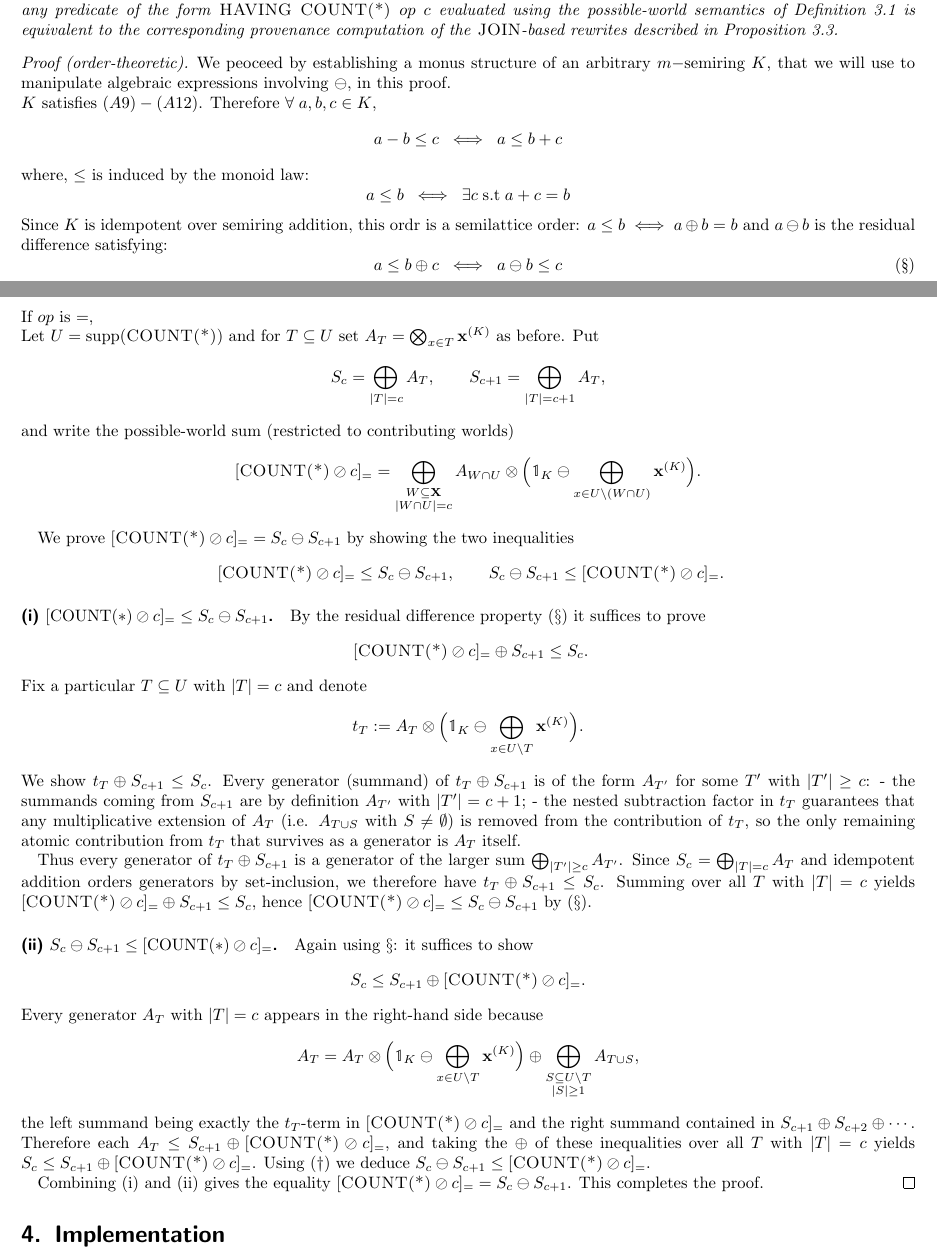
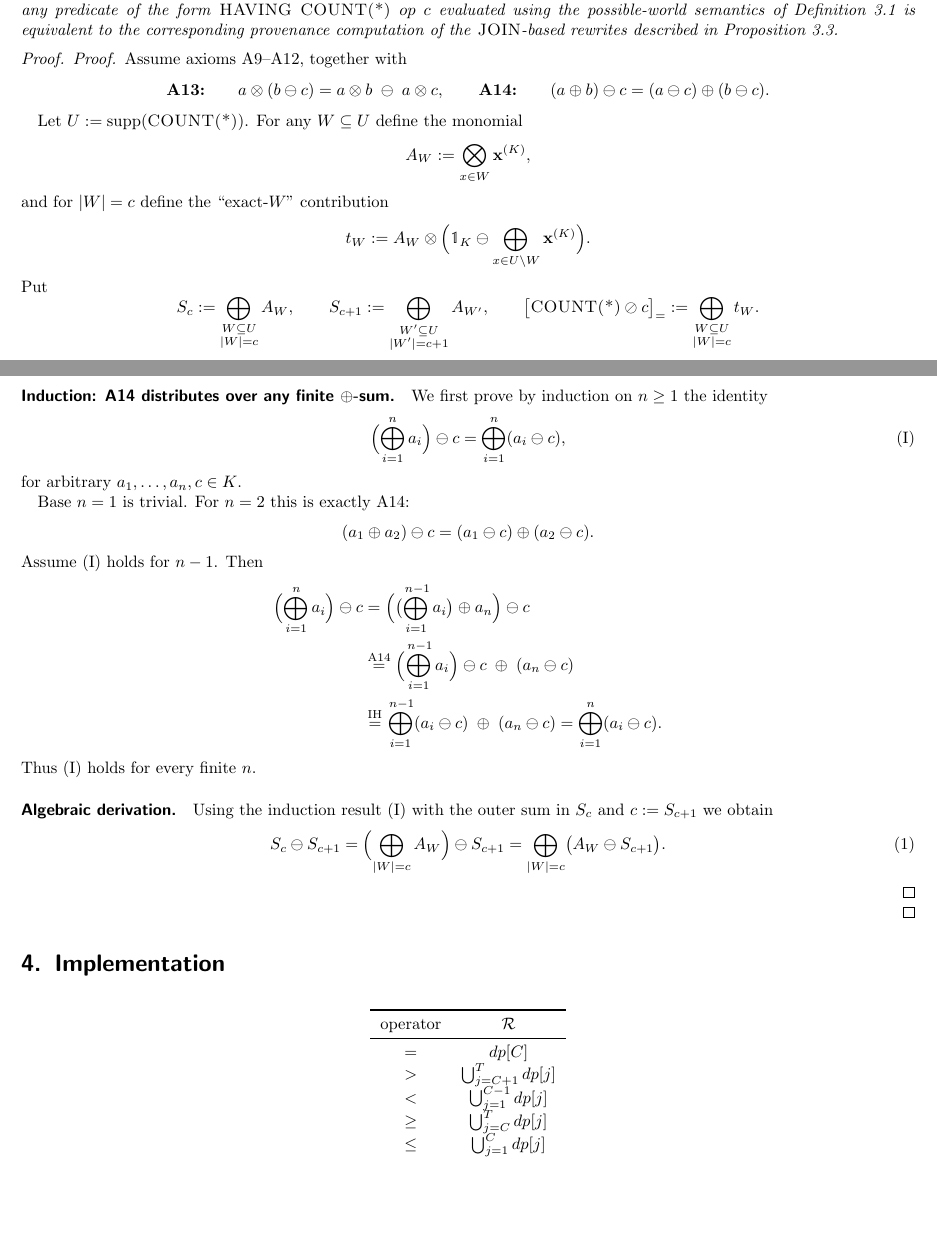
Before and after one commit to pratik2358/provsql_having, a LaTeX document (main.tex, which reads semantics.tex): two parts of pages 4 and 5 of 18 before the commit and two parts of pages 4 and 5 of 17 after it, joined at a grey line, cut so that both start at the same text, the shorter picture padded with empty space. Compiled offline with pdfLaTeX.

Commit message:
induction for a14

```diff
--- a/semantics.tex
+++ b/semantics.tex
@@ -180,70 +180,131 @@ All queries with $\mathsf{HAVING\; COUNT(*)\;\textit{op}\; c}$ as predicate(s),
   idempotent, provenance of any predicate of the form \textsc{HAVING COUNT(*) }$op\;c$ evaluated using the possible-world
   semantics of Definition~\ref{def:pw_semantics} is equivalent to the corresponding provenance computation of the \textsc{JOIN}-based rewrites described in Proposition~\ref{prop:j_rewrite}.
 \end{theorem}
-\begin{proof}[Proof (order-theoretic)]
-We peoceed by establishing a monus structure of an arbitrary $m-$semiring $K$, that we will use to manipulate
-algebraic expressions involving $\ominus$, in this proof.\\
-$K$ satisfies $(A9)-(A12)$.
-  Therefore $\forall\;a,b,c \in K$, \[a-b\leq c\;\iff\;a\leq b+c\]
-  where, $\leq$ is induced by the monoid law:\[a\leq b\;\iff\;\exists c \; \text{s.t}\; a +c=b\]
-  Since $K$ is idempotent over semiring addition, this ordr is a semilattice order: $a\leq b\iff a\oplus b=b$ and $a\ominus b$ is the residual difference satisfying:
-  \[a\leq b\oplus c\;\iff\;a\ominus b\leq c\tag{\S}\]\\
-  If $op$ is $=$,\\
-Let $U=\mathrm{supp}(\textsc{COUNT(*)})$ and for $T\subseteq U$ set
-$A_T=\bigotimes_{x\in T}\mathbf{x}^{(K)}$ as before. Put
+\begin{proof}[Proof]
+\begin{proof}
+Assume axioms A9--A12, together with
 \[
-S_c=\bigoplus_{|T|=c} A_T,\qquad S_{c+1}=\bigoplus_{|T|=c+1} A_T,
-\]
-and write the possible-world sum (restricted to contributing worlds)
-\[
-[\textsc{COUNT(*)} \oslash c]_{=}=\bigoplus_{\substack{W\subseteq\mathbf X\\|W\cap U|=c}}
-A_{W\cap U}\otimes\Bigl(\mathbb{1}_K\ominus\bigoplus_{x\in U\setminus(W\cap U)}\mathbf{x}^{(K)}\Bigr).
+\textbf{A13:}\qquad a\otimes(b\ominus c)=a\otimes b\;\ominus\; a\otimes c,
+\qquad
+\textbf{A14:}\qquad (a\oplus b)\ominus c = (a\ominus c)\oplus(b\ominus c).
 \]
 
-We prove \( [\textsc{COUNT(*)} \oslash c]_{=}=S_c\ominus S_{c+1}\) by showing the two inequalities
+Let $U:=\mathrm{supp}(\textsc{COUNT(*)})$. For any $W\subseteq U$ define the monomial
 \[
-\ [\textsc{COUNT(*)} \oslash c]_{=}\leq S_c\ominus S_{c+1},\qquad S_c\ominus S_{c+1}\le  [\textsc{COUNT(*)} \oslash c]_{=}.
+A_W := \bigotimes_{x\in W}\mathbf{x}^{(K)},
+\]
+and for $|W|=c$ define the ``exact-$W$'' contribution
+\[
+t_W := A_W \otimes \Bigl(\mathbb{1}_K \ominus \bigoplus_{x\in U\setminus W}\mathbf{x}^{(K)}\Bigr).
+\]
+Put
+\[
+S_c := \bigoplus_{\substack{W\subseteq U\\|W|=c}} A_W,\qquad
+S_{c+1} := \bigoplus_{\substack{W'\subseteq U\\|W'|=c+1}} A_{W'},
+\qquad
+\bigl[\textsc{COUNT(*)}\oslash c\bigr]_{=}
+   := \bigoplus_{\substack{W\subseteq U\\|W|=c}} t_W.
 \]
 
-\paragraph{(i) $ [\mathrm{COUNT(*)} \oslash c]_{=}\le S_c\ominus S_{c+1}$.}
-By the residual difference property $(\S)$ it suffices to prove
+\paragraph{Induction: A14 distributes over any finite $\oplus$-sum.}
+We first prove by induction on $n\ge 1$ the identity
 \[
-\ [\textsc{COUNT(*)} \oslash c]_{=}\oplus S_{c+1}\le S_c.
+\Bigl(\bigoplus_{i=1}^n a_i\Bigr)\ominus c
+   = \bigoplus_{i=1}^n (a_i\ominus c),
+\tag{I}
 \]
-Fix a particular $T\subseteq U$ with $|T|=c$ and denote
+for arbitrary $a_1,\dots,a_n,c\in K$.
+
+Base $n=1$ is trivial. For $n=2$ this is exactly A14:
 \[
-t_T := A_T\otimes\Bigl(\mathbb{1}_K\ominus\bigoplus_{x\in U\setminus T}\mathbf{x}^{(K)}\Bigr).
+(a_1\oplus a_2)\ominus c = (a_1\ominus c)\oplus(a_2\ominus c).
 \]
-We show \(t_T\oplus S_{c+1}\le S_c\). Every generator (summand) of
-\(t_T\oplus S_{c+1}\) is of the form $A_{T'}$ for some $T'$ with $|T'|\ge c$:
-- the summands coming from $S_{c+1}$ are by definition $A_{T'}$ with $|T'|=c+1$;
-- the nested subtraction factor in $t_T$ guarantees that any multiplicative extension of $A_T$ (i.e. $A_{T\cup S}$ with $S\neq\emptyset$) is removed from the contribution of $t_T$, so the only remaining atomic contribution from $t_T$ that survives as a generator is $A_T$ itself.
+Assume (I) holds for $n-1$. Then
+\[
+\begin{aligned}
+\Bigl(\bigoplus_{i=1}^n a_i\Bigr)\ominus c
+&= \Bigl(\bigl(\bigoplus_{i=1}^{\,n-1} a_i\bigr)\oplus a_n\Bigr)\ominus c \\
+&\overset{\text{A14}}{=}
+\Bigl(\bigoplus_{i=1}^{\,n-1} a_i\Bigr)\ominus c \;\oplus\; (a_n\ominus c) \\
+&\overset{\text{IH}}{=}
+\bigoplus_{i=1}^{\,n-1} (a_i\ominus c) \;\oplus\; (a_n\ominus c)
+= \bigoplus_{i=1}^n (a_i\ominus c).
+\end{aligned}
+\]
+Thus (I) holds for every finite $n$.
 
-Thus every generator of \(t_T\oplus S_{c+1}\) is a generator of the larger sum
-\(\bigoplus_{|T'|\ge c} A_{T'}\). Since \(S_c=\bigoplus_{|T|=c}A_T\) and idempotent
-addition orders generators by set-inclusion,
-we therefore have \(t_T\oplus S_{c+1}\le S_c\). Summing over all \(T\) with \(|T|=c\)
-  yields \( [\textsc{COUNT(*)} \oslash c]_{=}\oplus S_{c+1}\le S_c\), hence \( [\textsc{COUNT(*)} \oslash c]_{=}\le S_c\ominus S_{c+1}\)
-by $(\S)$.
-
-\paragraph{(ii) $S_c\ominus S_{c+1}\le  [\mathrm{COUNT(*)} \oslash c]_{=}$.}
-Again using $\S$: it suffices to show
+\paragraph{Algebraic derivation.}
+Using the induction result (I) with the outer sum in $S_c$ and $c:=S_{c+1}$ we obtain
 \[
-S_c \le S_{c+1}\oplus  [\textsc{COUNT(*)} \oslash c]_{=}.
+S_c\ominus S_{c+1}
+= \Bigl(\bigoplus_{|W|=c} A_W\Bigr)\ominus S_{c+1}
+= \bigoplus_{|W|=c} \bigl(A_W\ominus S_{c+1}\bigr).
+\tag{1}
 \]
-Every generator $A_T$ with $|T|=c$ appears in the right-hand side because
-\[
-A_T = A_T\otimes\Bigl(\mathbb{1}_K\ominus\bigoplus_{x\in U\setminus T}\mathbf{x}^{(K)}\Bigr)
-\oplus
-\bigoplus_{\substack{S\subseteq U\setminus T\\|S|\ge 1}} A_{T\cup S},
-\]
-the left summand being exactly the $t_T$-term in $ [\textsc{COUNT(*)} \oslash c]_{=}$ and the right summand
-contained in $S_{c+1}\oplus S_{c+2}\oplus\cdots$. Therefore each
-$A_T\le S_{c+1}\oplus [\textsc{COUNT(*)} \oslash c]_{=}$, and taking the $\oplus$ of these inequalities
-over all $T$ with $|T|=c$ yields \(S_c\le S_{c+1}\oplus [\textsc{COUNT(*)} \oslash c]_{=}\).
-Using $(\dagger)$ we deduce \(S_c\ominus S_{c+1}\le  [\textsc{COUNT(*)} \oslash c]_{=}\).
-
-Combining (i) and (ii) gives the equality \( [\textsc{COUNT(*)} \oslash c]_{=}=S_c\ominus S_{c+1}\). This completes the proof.
+\end{proof}
+%  peoceed by establishing a monus structure of an arbitrary $m-$semiring $K$, that we will use to manipulate
+% algebraic expressions involving $\ominus$, in this proof.\\
+% $K$ satisfies $(A9)-(A12)$.
+%   Therefore $\forall\;a,b,c \in K$, \[a-b\leq c\;\iff\;a\leq b+c\]
+%   where, $\leq$ is induced by the monoid law:\[a\leq b\;\iff\;\exists c \; \text{s.t}\; a +c=b\]
+%   Since $K$ is idempotent over semiring addition, this ordr is a semilattice order: $a\leq b\iff a\oplus b=b$ and $a\ominus b$ is the residual difference satisfying:
+%   \[a\leq b\oplus c\;\iff\;a\ominus b\leq c\tag{\S}\]\\
+%   If $op$ is $=$,\\
+% Let $U=\mathrm{supp}(\textsc{COUNT(*)})$ and for $T\subseteq U$ set
+% $A_T=\bigotimes_{x\in T}\mathbf{x}^{(K)}$ as before. Put
+% \[
+% S_c=\bigoplus_{|T|=c} A_T,\qquad S_{c+1}=\bigoplus_{|T|=c+1} A_T,
+% \]
+% and write the possible-world sum (restricted to contributing worlds)
+% \[
+% [\textsc{COUNT(*)} \oslash c]_{=}=\bigoplus_{\substack{W\subseteq\mathbf X\\|W\cap U|=c}}
+% A_{W\cap U}\otimes\Bigl(\mathbb{1}_K\ominus\bigoplus_{x\in U\setminus(W\cap U)}\mathbf{x}^{(K)}\Bigr).
+% \]
+%
+% We prove \( [\textsc{COUNT(*)} \oslash c]_{=}=S_c\ominus S_{c+1}\) by showing the two inequalities
+% \[
+% \ [\textsc{COUNT(*)} \oslash c]_{=}\leq S_c\ominus S_{c+1},\qquad S_c\ominus S_{c+1}\le  [\textsc{COUNT(*)} \oslash c]_{=}.
+% \]
+%
+% \paragraph{(i) $ [\mathrm{COUNT(*)} \oslash c]_{=}\le S_c\ominus S_{c+1}$.}
+% By the residual difference property $(\S)$ it suffices to prove
+% \[
+% \ [\textsc{COUNT(*)} \oslash c]_{=}\oplus S_{c+1}\le S_c.
+% \]
+% Fix a particular $T\subseteq U$ with $|T|=c$ and denote
+% \[
+% t_T := A_T\otimes\Bigl(\mathbb{1}_K\ominus\bigoplus_{x\in U\setminus T}\mathbf{x}^{(K)}\Bigr).
+% \]
+% We show \(t_T\oplus S_{c+1}\le S_c\). Every generator (summand) of
+% \(t_T\oplus S_{c+1}\) is of the form $A_{T'}$ for some $T'$ with $|T'|\ge c$:
+% - the summands coming from $S_{c+1}$ are by definition $A_{T'}$ with $|T'|=c+1$;
+% - the nested subtraction factor in $t_T$ guarantees that any multiplicative extension of $A_T$ (i.e. $A_{T\cup S}$ with $S\neq\emptyset$) is removed from the contribution of $t_T$, so the only remaining atomic contribution from $t_T$ that survives as a generator is $A_T$ itself.
+%
+% Thus every generator of \(t_T\oplus S_{c+1}\) is a generator of the larger sum
+% \(\bigoplus_{|T'|\ge c} A_{T'}\). Since \(S_c=\bigoplus_{|T|=c}A_T\) and idempotent
+% addition orders generators by set-inclusion,
+% we therefore have \(t_T\oplus S_{c+1}\le S_c\). Summing over all \(T\) with \(|T|=c\)
+%   yields \( [\textsc{COUNT(*)} \oslash c]_{=}\oplus S_{c+1}\le S_c\), hence \( [\textsc{COUNT(*)} \oslash c]_{=}\le S_c\ominus S_{c+1}\)
+% by $(\S)$.
+%
+% \paragraph{(ii) $S_c\ominus S_{c+1}\le  [\mathrm{COUNT(*)} \oslash c]_{=}$.}
+% Again using $\S$: it suffices to show
+% \[
+% S_c \le S_{c+1}\oplus  [\textsc{COUNT(*)} \oslash c]_{=}.
+% \]
+% Every generator $A_T$ with $|T|=c$ appears in the right-hand side because
+% \[
+% A_T = A_T\otimes\Bigl(\mathbb{1}_K\ominus\bigoplus_{x\in U\setminus T}\mathbf{x}^{(K)}\Bigr)
+% \oplus
+% \bigoplus_{\substack{S\subseteq U\setminus T\\|S|\ge 1}} A_{T\cup S},
+% \]
+% the left summand being exactly the $t_T$-term in $ [\textsc{COUNT(*)} \oslash c]_{=}$ and the right summand
+% contained in $S_{c+1}\oplus S_{c+2}\oplus\cdots$. Therefore each
+% $A_T\le S_{c+1}\oplus [\textsc{COUNT(*)} \oslash c]_{=}$, and taking the $\oplus$ of these inequalities
+% over all $T$ with $|T|=c$ yields \(S_c\le S_{c+1}\oplus [\textsc{COUNT(*)} \oslash c]_{=}\).
+% Using $(\dagger)$ we deduce \(S_c\ominus S_{c+1}\le  [\textsc{COUNT(*)} \oslash c]_{=}\).
+%
+% Combining (i) and (ii) gives the equality \( [\textsc{COUNT(*)} \oslash c]_{=}=S_c\ominus S_{c+1}\). This completes the proof.
 \end{proof}
 
 \begin{toappendix}
```
Also changed, not shown: semantics.tex (1 more changed lines).
